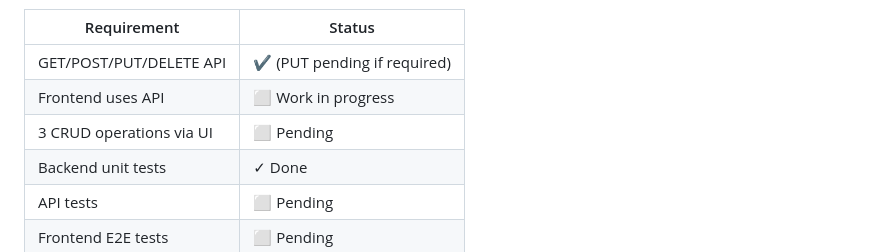
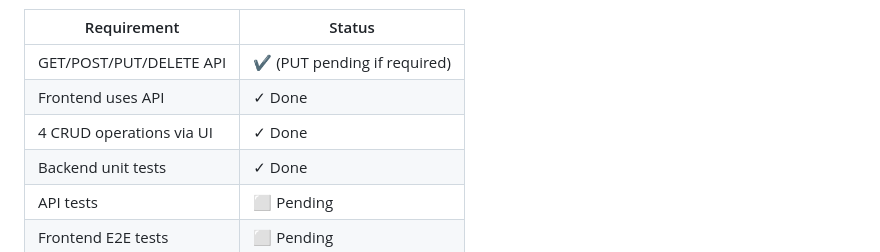
Before and after one commit to MarioDanilo0111/SecurityRequirementsAnalysis_Lab1, a Markdown page: README.md, the part around the change. Rendered like a GitHub page.

Commit message:
fix: Readme corrections

```diff
--- a/README.md
+++ b/README.md
@@ -209,8 +209,8 @@ Requirements Checklist
 | Requirement              | Status                      |
 | ------------------------ | --------------------------- |
 | GET/POST/PUT/DELETE API  | ✔ (PUT pending if required) |
-| Frontend uses API        | ⬜ Work in progress         |
-| 3 CRUD operations via UI | ⬜ Pending                  |
+| Frontend uses API        | ✓ Done                      |
+| 4 CRUD operations via UI | ✓ Done                      |
 | Backend unit tests       | ✓ Done                      |
 | API tests                | ⬜ Pending                  |
 | Frontend E2E tests       | ⬜ Pending                  |
```
